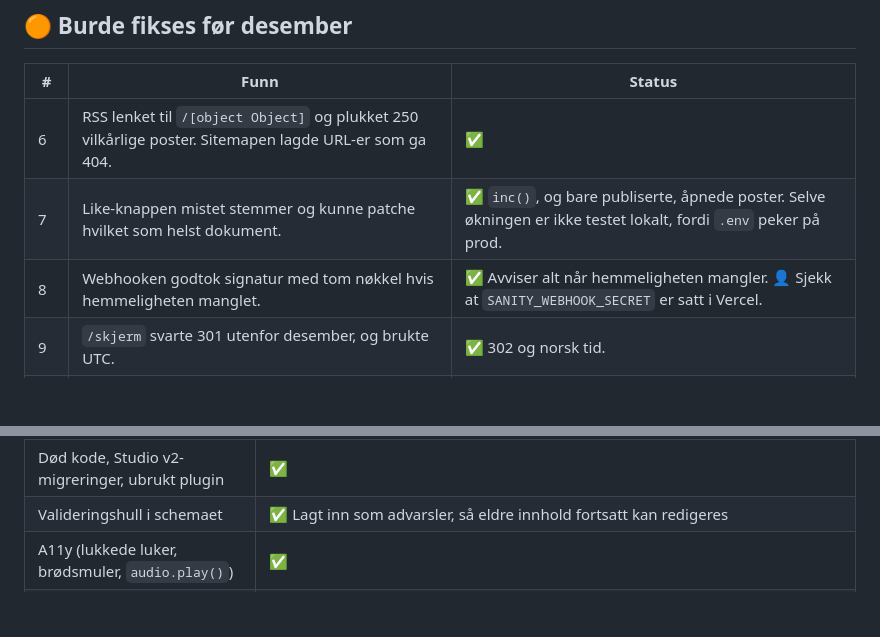
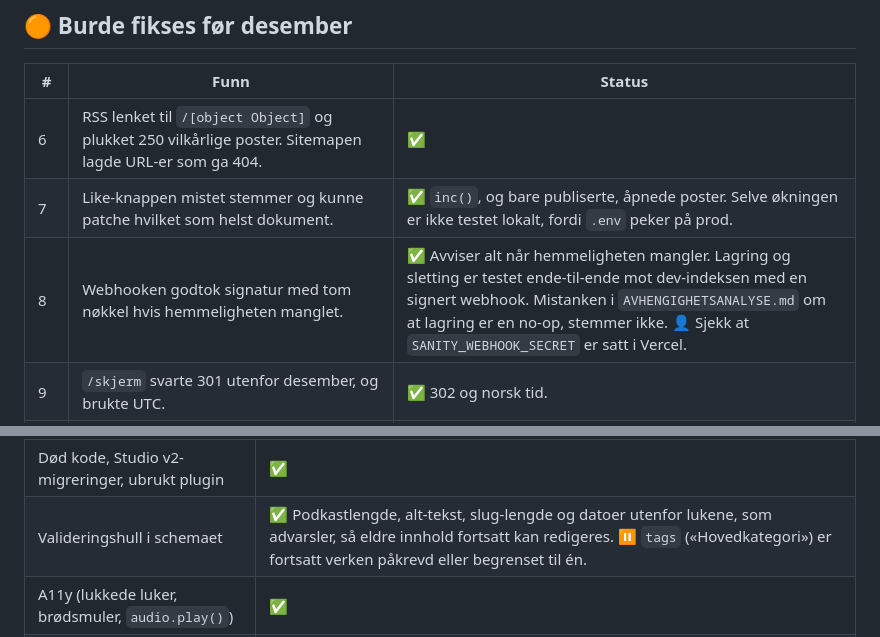
Before and after one commit to bekk/bekk-blogg, a Markdown page: TEKNISK-GJELD.md, 2 parts joined by grey strips. Rendered like a GitHub page; blank space fills up the shorter version.

Commit message:
Oppdater status for webhook-test og schema-validering
Co-Authored-By: Claude Opus 5.5 (1M context) <noreply@anthropic.com>

```diff
--- a/TEKNISK-GJELD.md
+++ b/TEKNISK-GJELD.md
@@ -31,7 +31,7 @@ Kartlagt 2026-10-12, og ryddet 2026-10-13 på branchen `teknisk-gjeld`.
 |---|---|---|
 | 6 | RSS lenket til `/[object Object]` og plukket 250 vilkårlige poster. Sitemapen lagde URL-er som ga 404. | ✅ |
 | 7 | Like-knappen mistet stemmer og kunne patche hvilket som helst dokument. | ✅ `inc()`, og bare publiserte, åpnede poster. Selve økningen er ikke testet lokalt, fordi `.env` peker på prod. |
-| 8 | Webhooken godtok signatur med tom nøkkel hvis hemmeligheten manglet. | ✅ Avviser alt når hemmeligheten mangler. 👤 Sjekk at `SANITY_WEBHOOK_SECRET` er satt i Vercel. |
+| 8 | Webhooken godtok signatur med tom nøkkel hvis hemmeligheten manglet. | ✅ Avviser alt når hemmeligheten mangler. Lagring og sletting er testet ende-til-ende mot dev-indeksen med en signert webhook. Mistanken i `AVHENGIGHETSANALYSE.md` om at lagring er en no-op, stemmer ikke. 👤 Sjekk at `SANITY_WEBHOOK_SECRET` er satt i Vercel. |
 | 9 | `/skjerm` svarte 301 utenfor desember, og brukte UTC. | ✅ 302 og norsk tid. |
 | 10 | TTS: 500 på alt i prod (`DOMException is not a constructor` på edge-runtimen med @sanity/client 8), utkast og uåpnede luker kunne leses opp, og feil ble ikke logget. | ✅ Kjører på Node.js. Verifisert på preview-deploy (MP3 tilbake, 404 for ukjent id og for utkast). |
 | 11 | Nyhetsbrev-endepunktet tok imot hva som helst. | ✅ Origin-sjekk, validering og double opt-in bak env-variabel. **Merk:** skjemaet ble fjernet i november 2025, så ingenting bruker endepunktet. 👤 Vurder å slette det. |
@@ -54,7 +54,7 @@ Kartlagt 2026-10-12, og ryddet 2026-10-13 på branchen `teknisk-gjeld`.
 | Bundle | ✅ `algoliasearch/lite` i klienten. ⏸️ Søket lazy-lastes ikke, siden søkefeltet er synlig på alle sider. Refractor-språkene lastes bare på artikkelsider. |
 | Queries | ✅ Kategorioversikten gikk fra ~3,5 s til ~0,5 s. ⏸️ Dagsspørringen bruker 30 ms og er ikke endret. |
 | Død kode, Studio v2-migreringer, ubrukt plugin | ✅ |
-| Valideringshull i schemaet | ✅ Lagt inn som advarsler, så eldre innhold fortsatt kan redigeres |
+| Valideringshull i schemaet | ✅ Podkastlengde, alt-tekst, slug-lengde og datoer utenfor lukene, som advarsler, så eldre innhold fortsatt kan redigeres. ⏸️ `tags` («Hovedkategori») er fortsatt verken påkrevd eller begrenset til én. |
 | A11y (lukkede luker, brødsmuler, `audio.play()`) | ✅ |
 | README, `vite-tsconfig-paths`, pakkenavn, `apiVersion` | ✅ |
 | **Nytt:** 89 iframe-innbygginger (CodePen, CodeSandbox, YouTube …) ble ikke vist | ✅ Vises nå |
```
